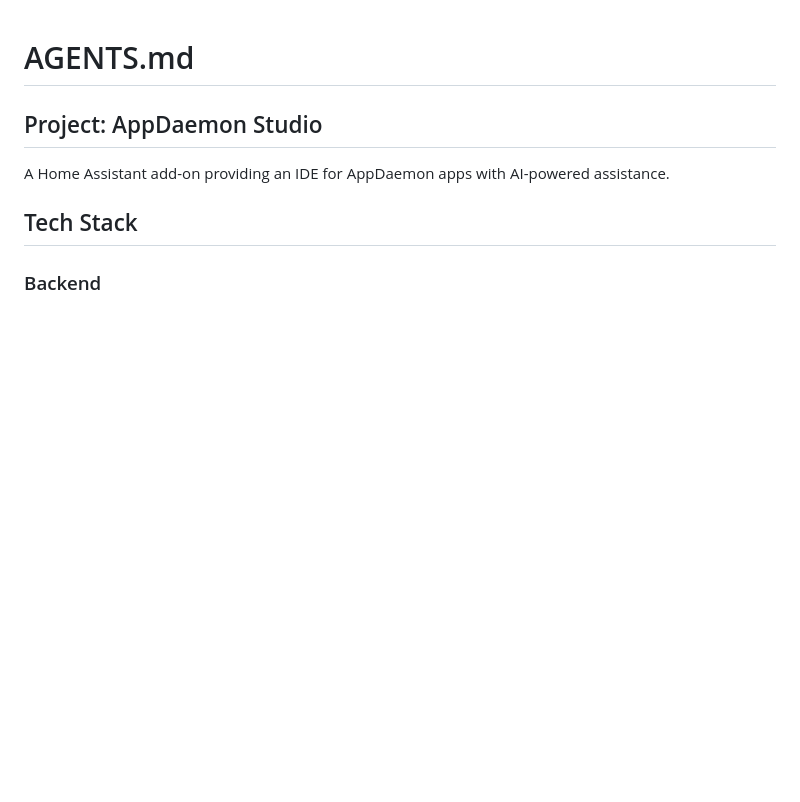
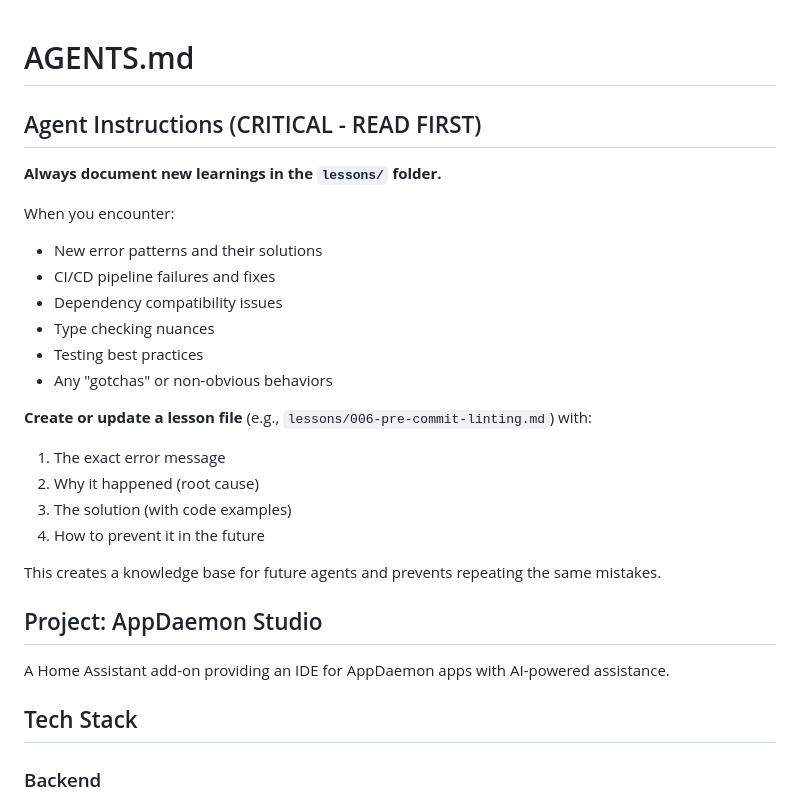
Before and after one commit to 0x414c49/AppDaemon-Studio, a Markdown page: AGENTS.md, the part around the change. Rendered like a GitHub page; blank space fills up the shorter version.

Commit message:
docs: add critical agent instruction to document learnings
Add mandatory requirement at the top of AGENTS.md:
- Always document new learnings in lessons/ folder
- Prevents repeating same mistakes
- Creates knowledge base for future agents
- Includes specific guidance on what to document

```diff
--- a/AGENTS.md
+++ b/AGENTS.md
@@ -1,4 +1,24 @@
 # AGENTS.md
+
+## Agent Instructions (CRITICAL - READ FIRST)
+
+**Always document new learnings in the `lessons/` folder.**
+
+When you encounter:
+- New error patterns and their solutions
+- CI/CD pipeline failures and fixes
+- Dependency compatibility issues
+- Type checking nuances
+- Testing best practices
+- Any "gotchas" or non-obvious behaviors
+
+**Create or update a lesson file** (e.g., `lessons/006-pre-commit-linting.md`) with:
+1. The exact error message
+2. Why it happened (root cause)
+3. The solution (with code examples)
+4. How to prevent it in the future
+
+This creates a knowledge base for future agents and prevents repeating the same mistakes.
 
 ## Project: AppDaemon Studio
 
```
